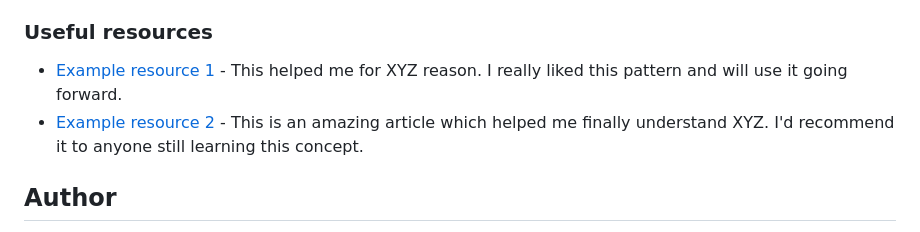
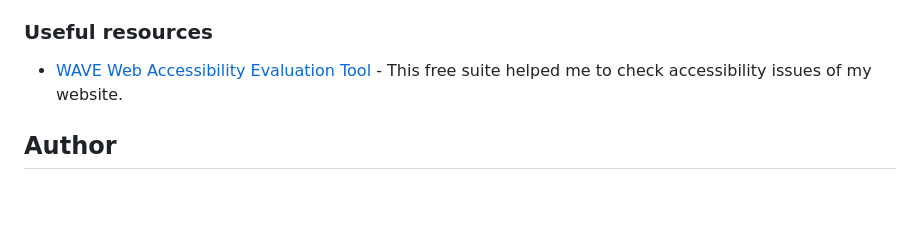
Before and after one commit to elisa-charrier/tip-calculator-app, a Markdown page: README.md, the part around the change printed below. GitHub-like rendering; blank space fills up the shorter version.

```diff
--- a/README.md
+++ b/README.md
@@ -57,8 +60,7 @@ I thought to adding an extra challenge this time: i coded this page in 3 hours w
 
 ### Useful resources
 
-- [Example resource 1](https://www.example.com) - This helped me for XYZ reason. I really liked this pattern and will use it going forward.
-- [Example resource 2](https://www.example.com) - This is an amazing article which helped me finally understand XYZ. I'd recommend it to anyone still learning this concept.
+- [WAVE Web Accessibility Evaluation Tool](https://wave.webaim.org/) - This free suite helped me to check accessibility issues of my website.
 
 ## Author
 
```
Also changed, not shown: other parts of README.md (+8 -5 lines), _design/my-desktop-design.png (added), _design/my-mobile-design.png (added).
